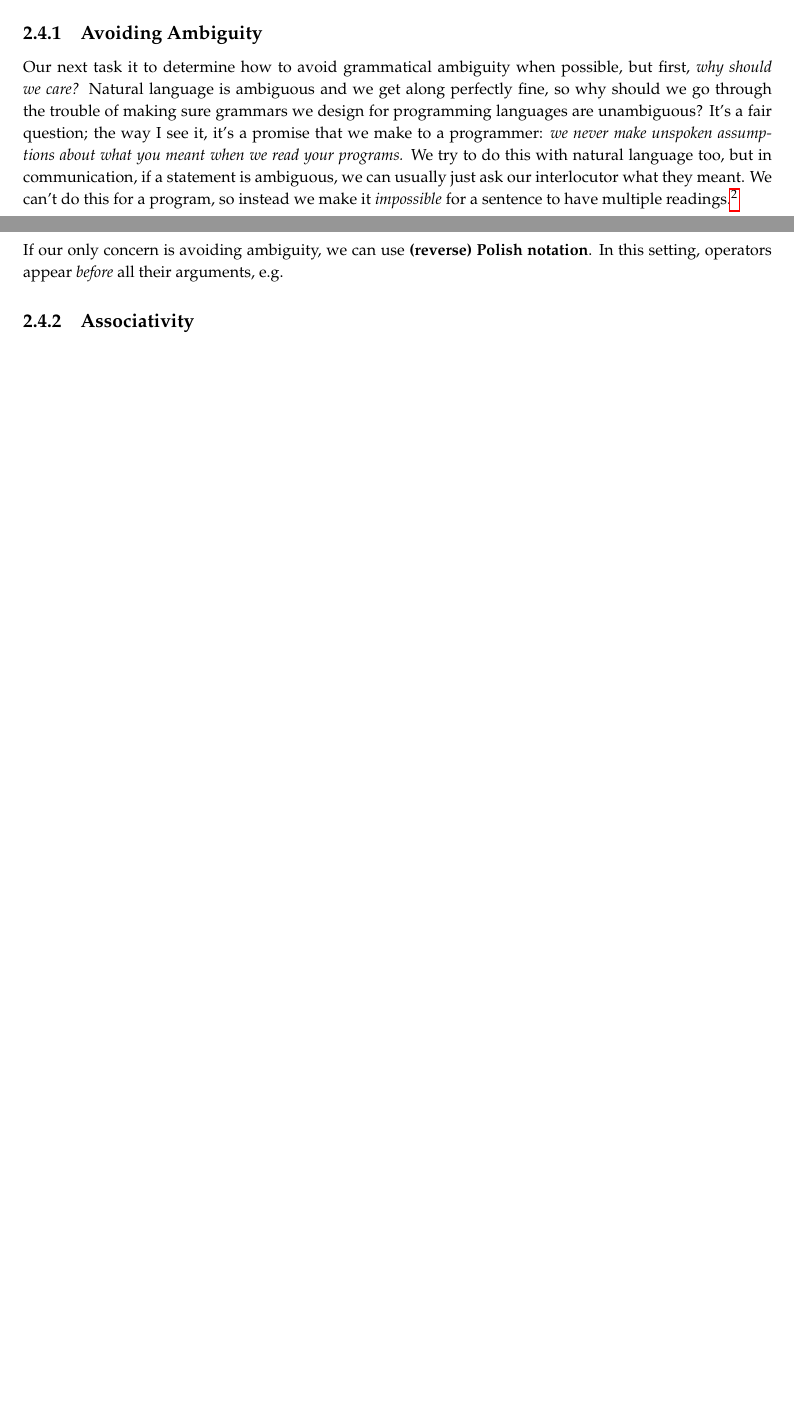
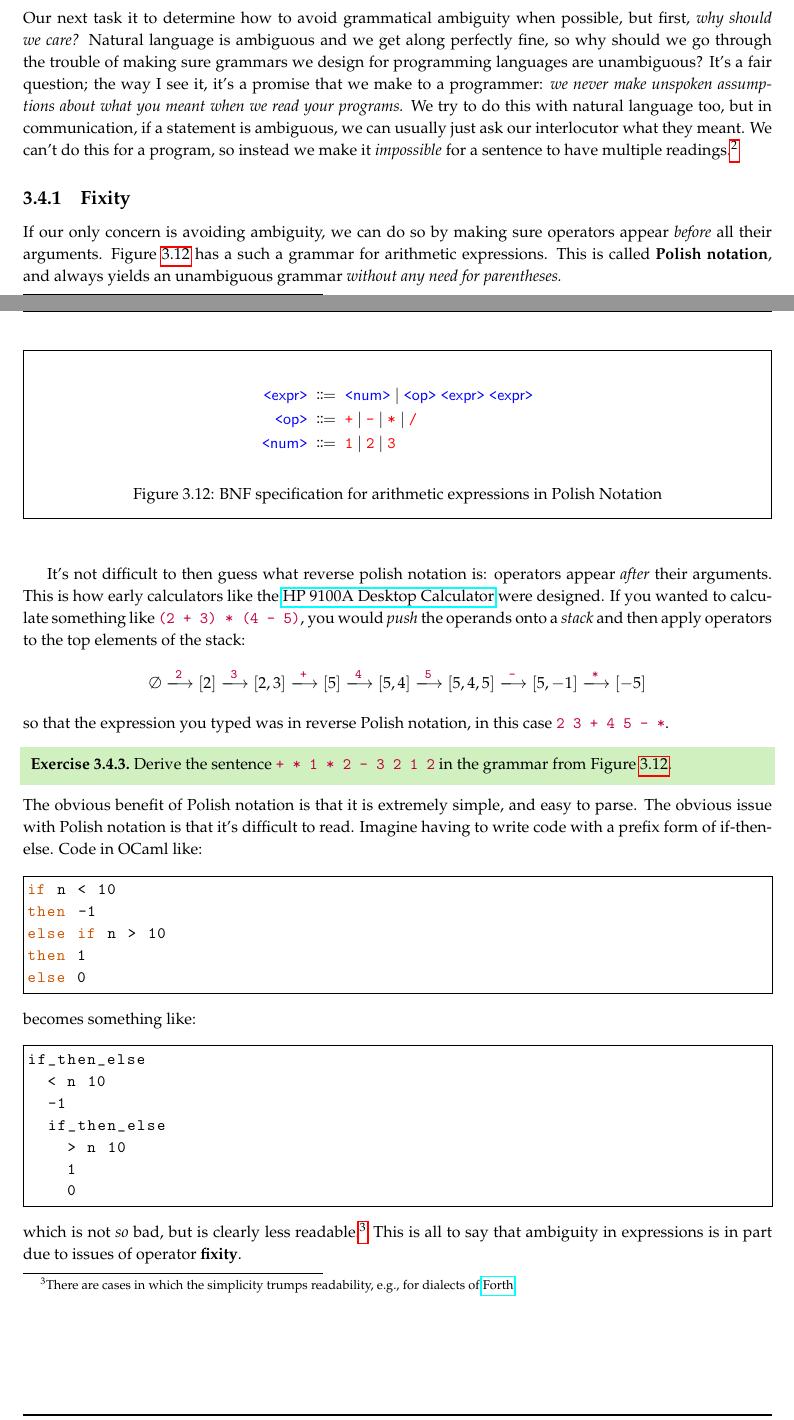
Before and after one commit to nmmull/CS320-Book, a LaTeX thesis (main.tex, which reads cs320.sty, grammar.tex): two parts of pages 18 and 19 of 25 before the commit and two parts of pages 19 and 20 of 28 after it, joined at a grey line, cut at the place of the change, the shorter picture padded with empty space. Compiled offline with pdfLaTeX.

Commit message:
updates at the office

```diff
--- a/cs320.sty
+++ b/cs320.sty
@@ -151,3 +150,4 @@
+  keywords={[1]if,then,else,of,type,rec,let,match,with,val},
   keywords={[2]list,int},
   otherkeywords={=,|,*,:,->},
   sensitive=true,
--- a/grammar.tex
+++ b/grammar.tex
@@ -850,16 +850,75 @@ As computer scientists, we might think that we could write \textit{program} to d
 Unfortunately, this is impossible (not just very difficult, but \textit{impossible}).
 Formally speaking, determining if a context-free grammar is ambiguous is \textit{undecidable} \cite{TODO}.
 \end{remark}
-
-\subsection{Avoiding Ambiguity}
-
+%
 Our next task it to determine how to avoid grammatical ambiguity when possible, but first, \textit{why should we care?}
 Natural language is ambiguous and we get along perfectly fine, so why should we go through the trouble of making sure grammars we design for programming languages are unambiguous?
 It's a fair question; the way I see it, it's a promise that we make to a programmer: \textit{we never make unspoken assumptions about what you meant when we read your programs.}
 We try to do this with natural language too, but in communication, if a statement is ambiguous, we can usually just ask our interlocutor what they meant.
 We can't do this for a program, so instead we make it \textit{impossible} for a sentence to have multiple readings.\footnote{We see a similar phenomena in legal language, which tends to be grammatically sterile, and usually no fun to read.}
 
-\subsubsection*{Reverse Polish Notation}
+\subsection{Fixity}
 
-If our only concern is avoiding ambiguity, we can use \textbf{(reverse) Polish notation}.
-In this setting, operators appear \textit{before} all their arguments, e.g.
+\begin{ffigure}
+\begin{align*}
+\bnfnt{expr} &\bnfeq
+\bnfnt{num} \bnfalt
+\bnfnt{op} \ \bnfnt{expr} \ \bnfnt{expr} \\
+\bnfnt{op} &\bnfeq \bnft{+} \bnfalt \bnft{-} \bnfalt \bnft{*} \bnfalt \bnft{/} \\
+\bnfnt{num} &\bnfeq \bnft{1} \bnfalt \bnft{2} \bnfalt \bnft{3}
+\end{align*}
+\caption{BNF specification for arithmetic expressions in Polish Notation}
+\label{fig:arith-polish}
+\end{ffigure}
+
+If our only concern is avoiding ambiguity, we can do so by making sure operators appear \textit{before} all their arguments.
+\Cref{fig:arith-polish} has a such a grammar for arithmetic expressions.
+This is called \textbf{Polish notation}, and always yields an unambiguous grammar \textit{without any need for parentheses.}
+
+It's not difficult to then guess what reverse polish notation is: operators appear \textit{after} their arguments.
+This is how early calculators like the \href{https://en.wikipedia.org/wiki/Hewlett-Packard_9100A]}{HP 9100A Desktop Calculator} were designed.
+If you wanted to calculate something like \codel{(2 + 3) * (4 - 5)}, you would \textit{push} the operands onto a \textit{stack} and then apply operators to the
+top elements of the stack:
+%
+\begin{align*}
+\emptyset \xlongrightarrow{\codel{2}} [2]
+\xlongrightarrow{\codel{3}} [2, 3]
+\xlongrightarrow{\codel{+}} [5]
+\xlongrightarrow{\codel{4}} [5, 4]
+\xlongrightarrow{\codel{5}} [5, 4, 5]
+\xlongrightarrow{\codel{-}} [5, -1]
+\xlongrightarrow{\codel{*}} [-5]
+\end{align*}
+%
+so that the expression you typed was in reverse Polish notation, in this case \codel{2 3 + 4 5 - *}.
+%
+\begin{exercise}
+Derive the sentence \codel{+ * 1 * 2 - 3 2 1 2} in the grammar from \Cref{fig:arith-polish}.
+\end{exercise}
+%
+The obvious benefit of Polish notation is that it is extremely simple, and easy to parse.
+The obvious issue with Polish notation is that it's difficult to read.
+Imagine having to write code with a prefix form of if-then-else.
+Code in OCaml like:
+%
+\begin{ocaml}
+if n < 10
+then -1
+else if n > 10
+then 1
+else 0
+\end{ocaml}
+becomes something like:
+\begin{lstlisting}
+if_then_else
+  < n 10
+  -1
+  if_then_else
+    > n 10
+    1
+    0
+\end{lstlisting}
+which is not \textit{so} bad, but is clearly less readable.\footnote{
+  There are cases in which the simplicity trumps readability, e.g., for dialects of \href{https://www.forth.com/forth/}{Forth}.
+}
+This is all to say that ambiguity in expressions is in part due to issues of operator \textbf{fixity}.
@@ -865,0 +944 @@ In this setting, operators appear \textit{before} all their arguments, e.g.
+\end{definition}
```
Also changed, not shown: main.tex (+5 -0 lines), cs320.sty (45 more changed lines), grammar.tex (24 more changed lines).
